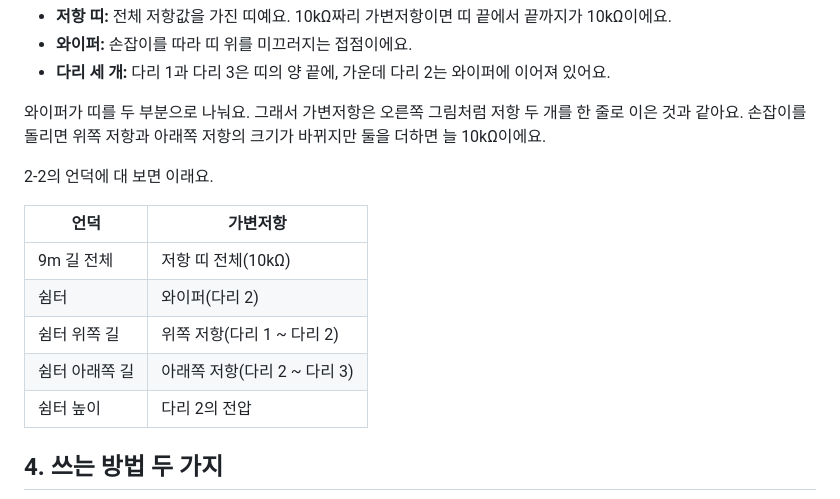
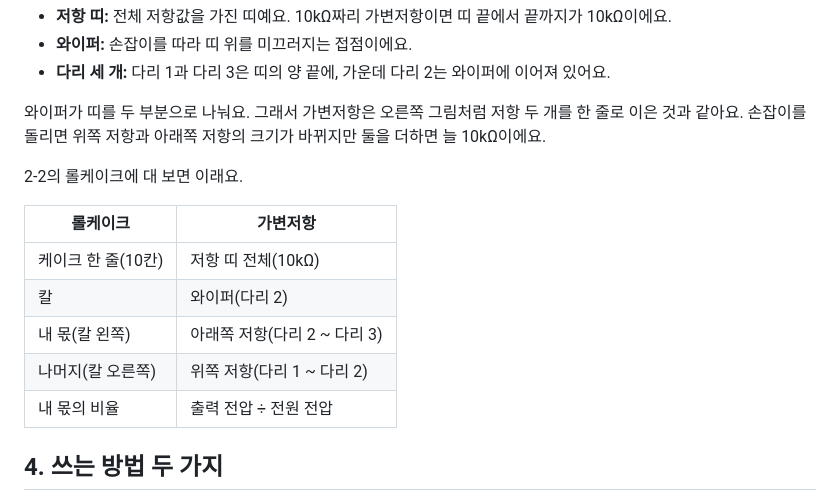
Before and after one commit to Duinho/ezenglab, a Markdown page: 전자 부품 130 가변저항/index.md, the part around one of its changes. Rendered like a GitHub page.

```diff
--- a/전자 부품 130 가변저항/index.md
+++ b/전자 부품 130 가변저항/index.md
@@ -71,15 +71,15 @@ summary: "가변저항은 손잡이를 돌리거나 밀어서 저항값을 바
 
 와이퍼가 띠를 두 부분으로 나눠요. 그래서 가변저항은 오른쪽 그림처럼 저항 두 개를 한 줄로 이은 것과 같아요. 손잡이를 돌리면 위쪽 저항과 아래쪽 저항의 크기가 바뀌지만 둘을 더하면 늘 10kΩ이에요.
 
-2-2의 언덕에 대 보면 이래요.
+2-2의 롤케이크에 대 보면 이래요.
 
-| 언덕 | 가변저항 |
+| 롤케이크 | 가변저항 |
 | --- | --- |
-| 9m 길 전체 | 저항 띠 전체(10kΩ) |
-| 쉼터 | 와이퍼(다리 2) |
-| 쉼터 위쪽 길 | 위쪽 저항(다리 1 ~ 다리 2) |
-| 쉼터 아래쪽 길 | 아래쪽 저항(다리 2 ~ 다리 3) |
-| 쉼터 높이 | 다리 2의 전압 |
+| 케이크 한 줄(10칸) | 저항 띠 전체(10kΩ) |
+| 칼 | 와이퍼(다리 2) |
+| 내 몫(칼 왼쪽) | 아래쪽 저항(다리 2 ~ 다리 3) |
+| 나머지(칼 오른쪽) | 위쪽 저항(다리 1 ~ 다리 2) |
+| 내 몫의 비율 | 출력 전압 ÷ 전원 전압 |
 
 ## 4. 쓰는 방법 두 가지
 
```
Also changed, not shown: other parts of 전자 부품 130 가변저항/index.md (+9 -9 lines), 전자 부품 130 가변저항/cover.png, 전자 부품 130 가변저항/v2_cake.png (added), 전자 부품 130 가변저항/v2_hill.png (deleted), 1 other file.
